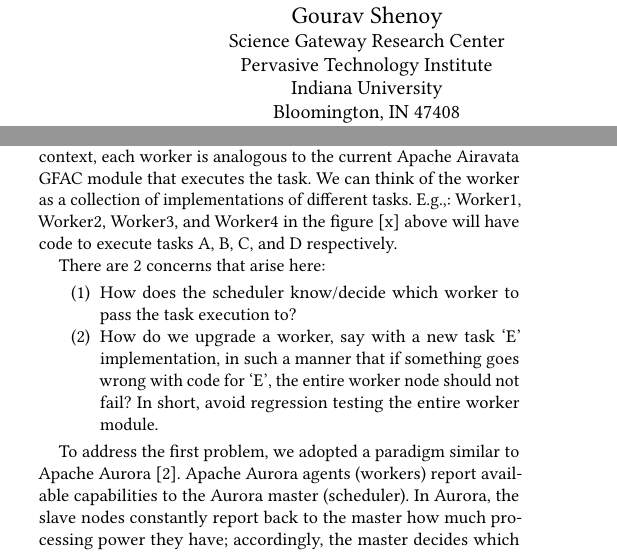
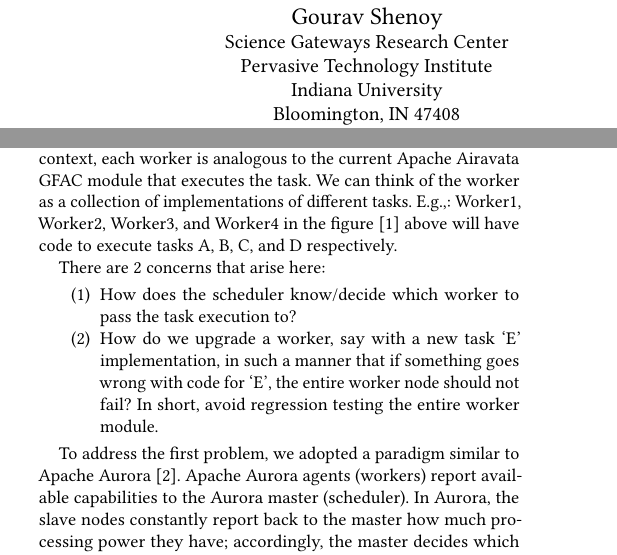
Before and after one commit to SciGaP/paper-pearc17-distributed-task-execution, a LaTeX paper (distributed-task-execution.tex): two parts of the columns of pages 1 and 3 of 6, joined at a grey line, cut so that both start at the same text. Compiled offline with pdfLaTeX.

Commit message:
final submission

```diff
--- a/distributed-task-execution.tex
+++ b/distributed-task-execution.tex
@@ -21,11 +21,12 @@
 \acmPrice{15.00}
 
 \begin{document}
-\title{Apache Airavata Distributed Task Execution: Designing A Flexible Framework For Managing Distributed Workload}
+\title{Apache Airavata Distributed Task Execution}
+\subtitle{Designing A Flexible Framework For Managing Distributed Workload}
 
 \author{Gourav Shenoy}
 \affiliation{
-  \institution{Science Gateway Research Center}
+  \institution{Science Gateways Research Center}
   \institution{Pervasive Technology Institute}
   \institution{Indiana University}
   \city{Bloomington}
@@ -35,7 +36,7 @@
 
 \author{Ajinkya Dhamnaskar}
 \affiliation{
-  \institution{Science Gateway Research Center}
+  \institution{Science Gateways Research Center}
   \institution{Pervasive Technology Institute}
  \institution{Indiana University}
   \city{Bloomington}
@@ -45,7 +46,7 @@
 
 \author{Suresh Marru}
 \affiliation{
-  \institution{Science Gateway Research Center}
+  \institution{Science Gateways Research Center}
   \institution{Pervasive Technology Institute}
    \institution{Indiana University}
   \city{Bloomington}
@@ -55,7 +56,7 @@
 
 \author{Marlon Piece}
 \affiliation{
-  \institution{Science Gateway Research Center}
+  \institution{Science Gateways Research Center}
   \institution{Pervasive Technology Institute}
    \institution{Indiana University}
   \city{Bloomington}
@@ -154,7 +155,7 @@
 \caption{Proposed Design for Distributed Task Execution.}
 \end{figure*}
 
-There is a scheduler that will receive a task execution request from the orchestrator and decide which worker to assign it to. In this context, each worker  is analogous to the current Apache Airavata GFAC module that executes the task. We can think of the worker as a collection of implementations of different tasks. E.g.,: Worker1, Worker2, Worker3, and Worker4 in the figure [x] above will have code to execute tasks A, B, C, and D respectively.
+There is a scheduler that will receive a task execution request from the orchestrator and decide which worker to assign it to. In this context, each worker  is analogous to the current Apache Airavata GFAC module that executes the task. We can think of the worker as a collection of implementations of different tasks. E.g.,: Worker1, Worker2, Worker3, and Worker4 in the figure [1] above will have code to execute tasks A, B, C, and D respectively.
 
 There are 2 concerns that arise here:
 
```
Also changed, not shown: distributed-task-execution.pdf.
